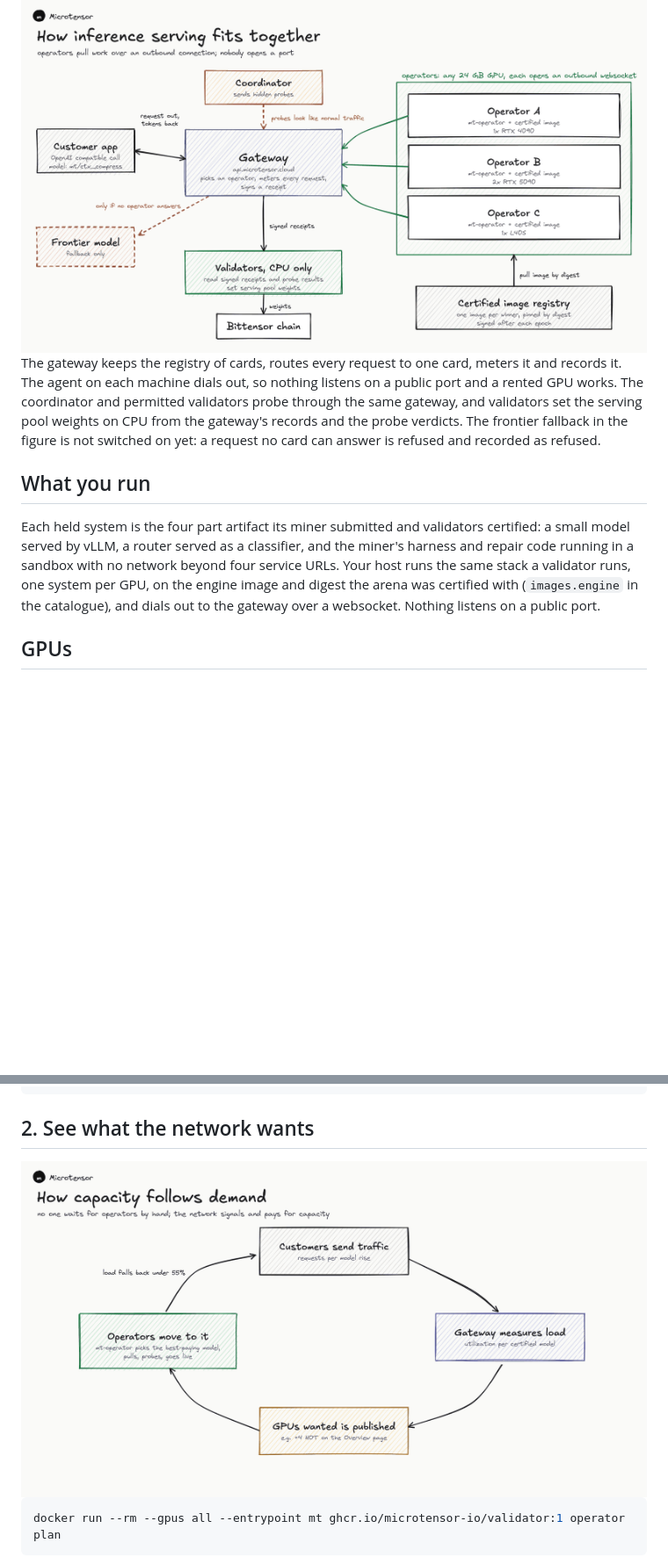
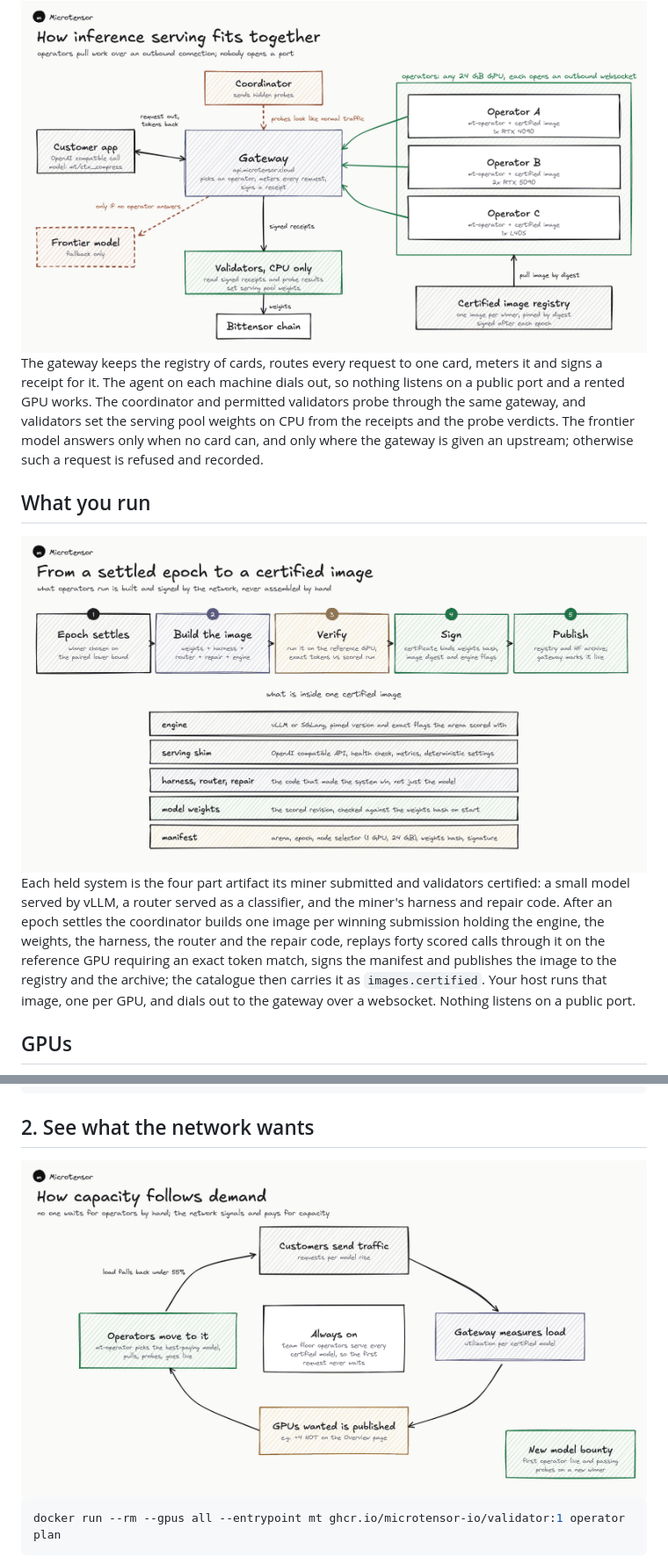
Before and after one commit to microtensor-io/microtensor-subnet, a Markdown page: docs/inference_miner.md, 2 parts joined by grey strips. Shown at 88% size. Drawn GitHub-style; pictures changed too: docs/assets/serving-demand.png, docs/assets/serving-image.png (added); blank space fills up the shorter version.

Commit message:
Use the spec's figures now that the rules match (#216)

```diff
--- a/docs/inference_miner.md
+++ b/docs/inference_miner.md
@@ -4,11 +4,13 @@ Netuid **576** on Bittensor testnet. An inference operator holds the certified s
 
 <img src="assets/serving-overview.png" width="100%" alt="How inference serving fits together: customers reach the gateway, the gateway routes to operator cards over outbound websockets, the coordinator probes through the gateway, validators score from the gateway's records">
 
-The gateway keeps the registry of cards, routes every request to one card, meters it and records it. The agent on each machine dials out, so nothing listens on a public port and a rented GPU works. The coordinator and permitted validators probe through the same gateway, and validators set the serving pool weights on CPU from the gateway's records and the probe verdicts. The frontier fallback in the figure is not switched on yet: a request no card can answer is refused and recorded as refused.
+The gateway keeps the registry of cards, routes every request to one card, meters it and signs a receipt for it. The agent on each machine dials out, so nothing listens on a public port and a rented GPU works. The coordinator and permitted validators probe through the same gateway, and validators set the serving pool weights on CPU from the receipts and the probe verdicts. The frontier model answers only when no card can, and only where the gateway is given an upstream; otherwise such a request is refused and recorded.
 
 ## What you run
 
-Each held system is the four part artifact its miner submitted and validators certified: a small model served by vLLM, a router served as a classifier, and the miner's harness and repair code running in a sandbox with no network beyond four service URLs. Your host runs the same stack a validator runs, one system per GPU, on the engine image and digest the arena was certified with (`images.engine` in the catalogue), and dials out to the gateway over a websocket. Nothing listens on a public port.
+<img src="assets/serving-image.png" width="100%" alt="From a settled epoch to a certified image: the epoch settles, the coordinator builds the image, verifies it on the reference GPU, signs it and publishes it">
+
+Each held system is the four part artifact its miner submitted and validators certified: a small model served by vLLM, a router served as a classifier, and the miner's harness and repair code. After an epoch settles the coordinator builds one image per winning submission holding the engine, the weights, the harness, the router and the repair code, replays forty scored calls through it on the reference GPU requiring an exact token match, signs the manifest and publishes the image to the registry and the archive; the catalogue then carries it as `images.certified`. Your host runs that image, one per GPU, and dials out to the gateway over a websocket. Nothing listens on a public port.
 
 ## GPUs
 
```
Also changed, not shown: other parts of docs/inference_miner.md (+3 -3 lines), docs/assets/serving-lifecycle.png, docs/assets/serving-probes.png, docs/assets/serving-request.png.
